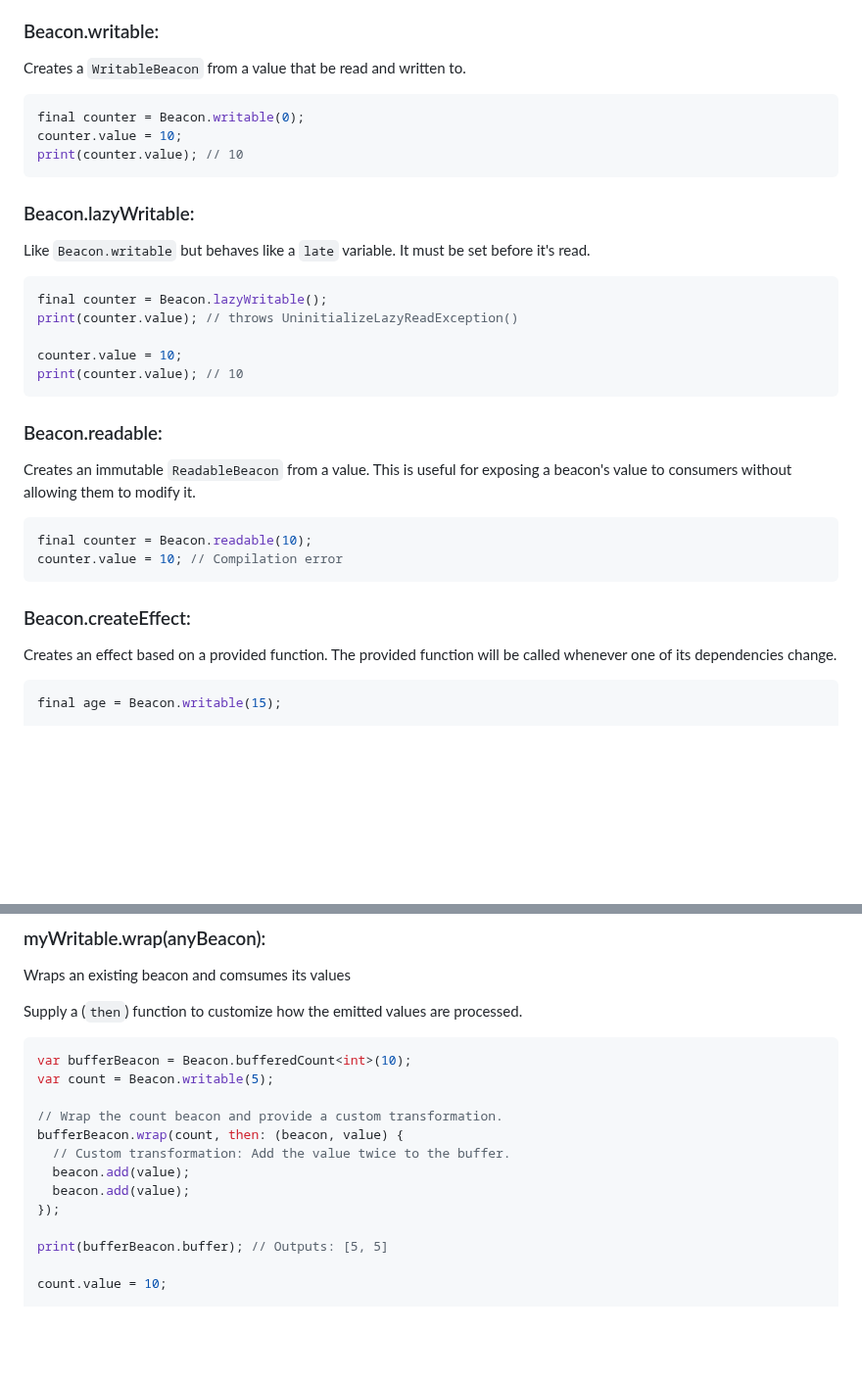
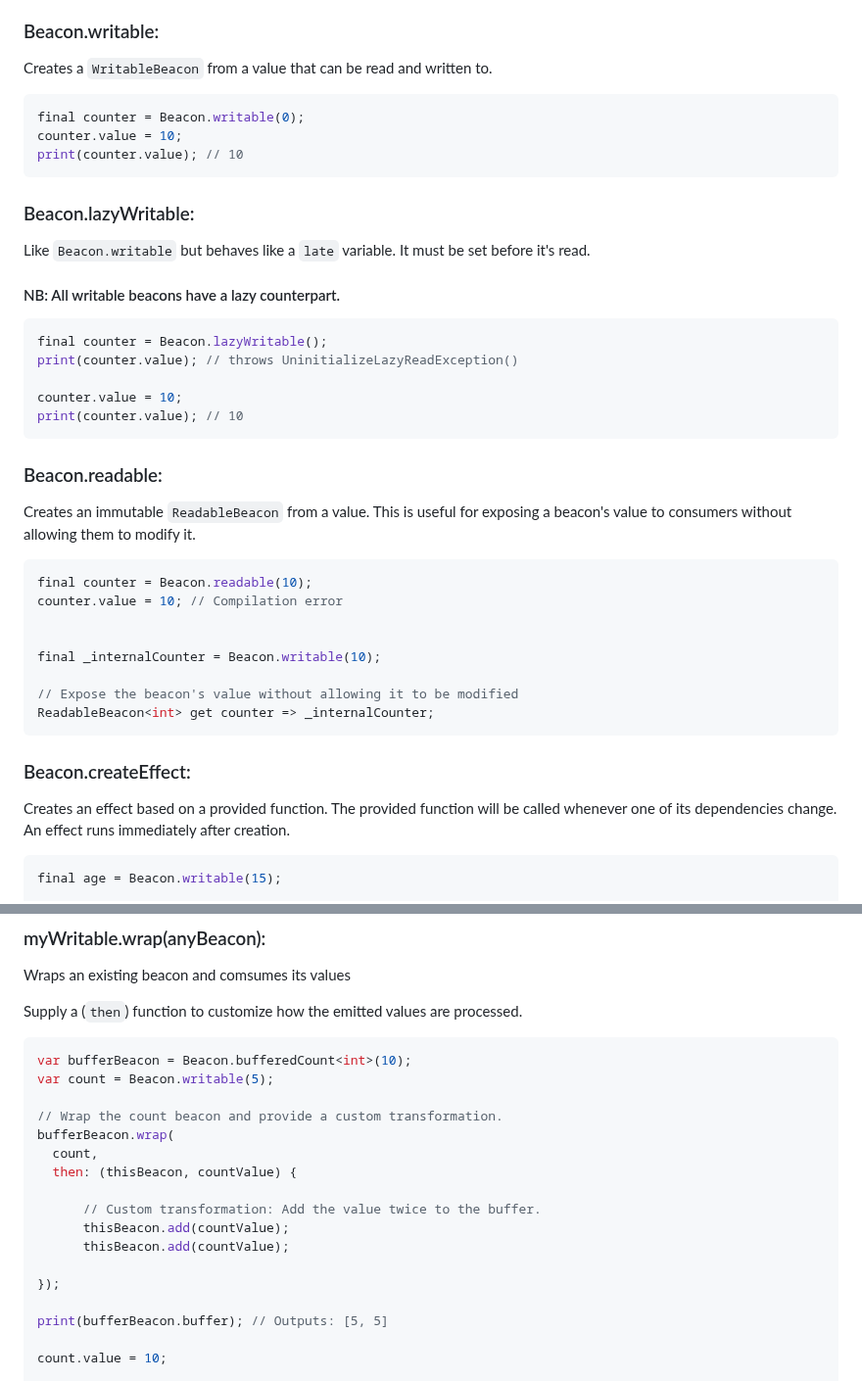
Before and after one commit to jinyus/dart_beacon, a Markdown page: Readme.md, 2 parts joined by grey strips. Shown at 98% size. Rendered like a GitHub page; blank space fills up the shorter version.

````diff
--- a/Readme.md
+++ b/Readme.md
@@ -98,7 +98,7 @@ class FutureCounter extends StatelessWidget {
 
 ### Beacon.writable:
 
-Creates a `WritableBeacon` from a value that be read and written to.
+Creates a `WritableBeacon` from a value that can be read and written to.
 
 ```dart
 final counter = Beacon.writable(0);
@@ -109,6 +109,8 @@ print(counter.value); // 10
 ### Beacon.lazyWritable:
 
 Like `Beacon.writable` but behaves like a `late` variable. It must be set before it's read.
+
+#### NB: All writable beacons have a lazy counterpart.
 
 ```dart
 final counter = Beacon.lazyWritable();
@@ -125,12 +127,18 @@ Creates an immutable `ReadableBeacon` from a value. This is useful for exposing
 ```dart
 final counter = Beacon.readable(10);
 counter.value = 10; // Compilation error
+
+
+final _internalCounter = Beacon.writable(10);
+
+// Expose the beacon's value without allowing it to be modified
+ReadableBeacon<int> get counter => _internalCounter;
 ```
 
 ### Beacon.createEffect:
 
 Creates an effect based on a provided function. The provided function will be called
-whenever one of its dependencies change.
+whenever one of its dependencies change. An effect runs immediately after creation.
 
 ```dart
 final age = Beacon.writable(15);
@@ -408,10 +460,14 @@ var bufferBeacon = Beacon.bufferedCount<int>(10);
 var count = Beacon.writable(5);
 
 // Wrap the count beacon and provide a custom transformation.
-bufferBeacon.wrap(count, then: (beacon, value) {
-  // Custom transformation: Add the value twice to the buffer.
-  beacon.add(value);
-  beacon.add(value);
+bufferBeacon.wrap(
+  count,
+  then: (thisBeacon, countValue) {
+
+      // Custom transformation: Add the value twice to the buffer.
+      thisBeacon.add(countValue);
+      thisBeacon.add(countValue);
+
 });
 
 print(bufferBeacon.buffer); // Outputs: [5, 5]
````
Also changed, not shown: other parts of Readme.md (+48 -4 lines), state_beacon/README.md (+66 -10 lines).
